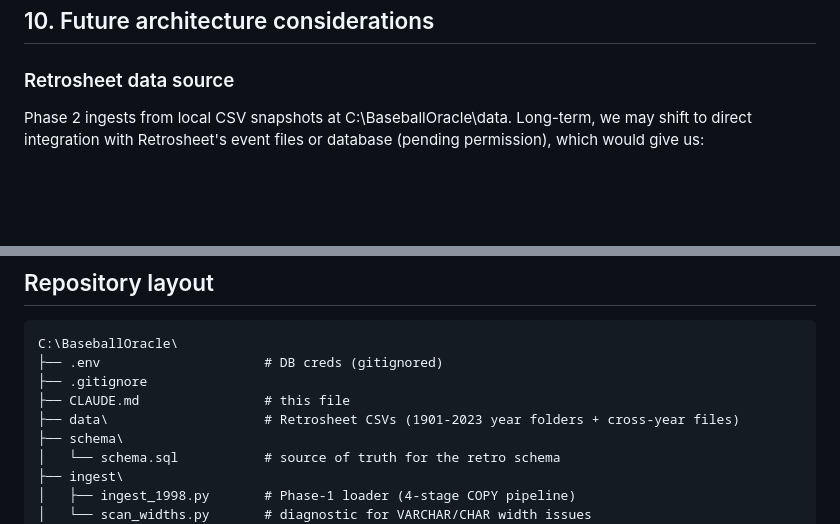
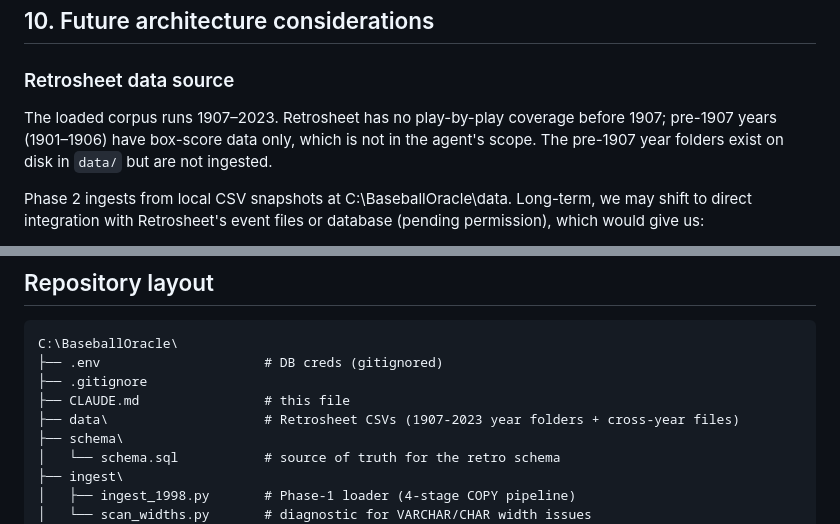
Before and after one commit to robertmhutchings/baseball-oracle, a Markdown page: CLAUDE.md, 2 parts joined by grey strips. Rendered like a GitHub page; blank space fills up the shorter version.

```diff
--- a/CLAUDE.md
+++ b/CLAUDE.md
@@ -354,6 +354,8 @@ This pairs with the Andy Fox / dynamism / threshold-in-headline principles: all
 
 ### Retrosheet data source
 
+The loaded corpus runs 1907–2023. Retrosheet has no play-by-play coverage before 1907; pre-1907 years (1901–1906) have box-score data only, which is not in the agent's scope. The pre-1907 year folders exist on disk in `data/` but are not ingested.
+
 Phase 2 ingests from local CSV snapshots at C:\BaseballOracle\data\. Long-term, we may shift to direct integration with Retrosheet's event files or database (pending permission), which would give us:
 - Fresher data (Retrosheet corrections propagate without manual re-pulling)
 - Authoritative source (event files are primary; CSVs are box-score-derived)
@@ -369,7 +371,7 @@ C:\BaseballOracle\
 ├── .env                     # DB creds (gitignored)
 ├── .gitignore
 ├── CLAUDE.md                # this file
-├── data\                    # Retrosheet CSVs (1901-2023 year folders + cross-year files)
+├── data\                    # Retrosheet CSVs (1907-2023 year folders + cross-year files)
 ├── schema\
 │   └── schema.sql           # source of truth for the retro schema
 ├── ingest\
```
Also changed, not shown: other parts of CLAUDE.md (+7 -7 lines).
